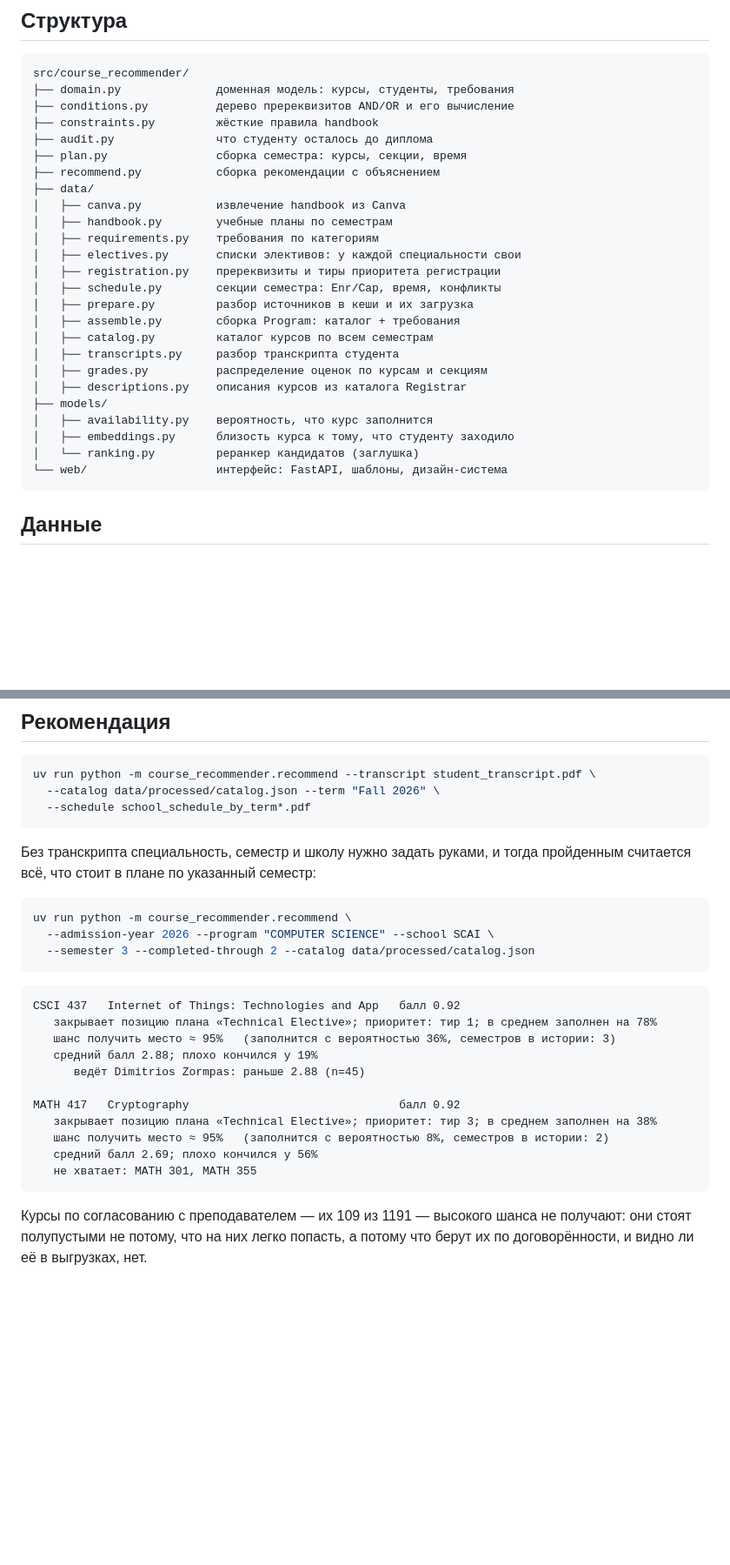
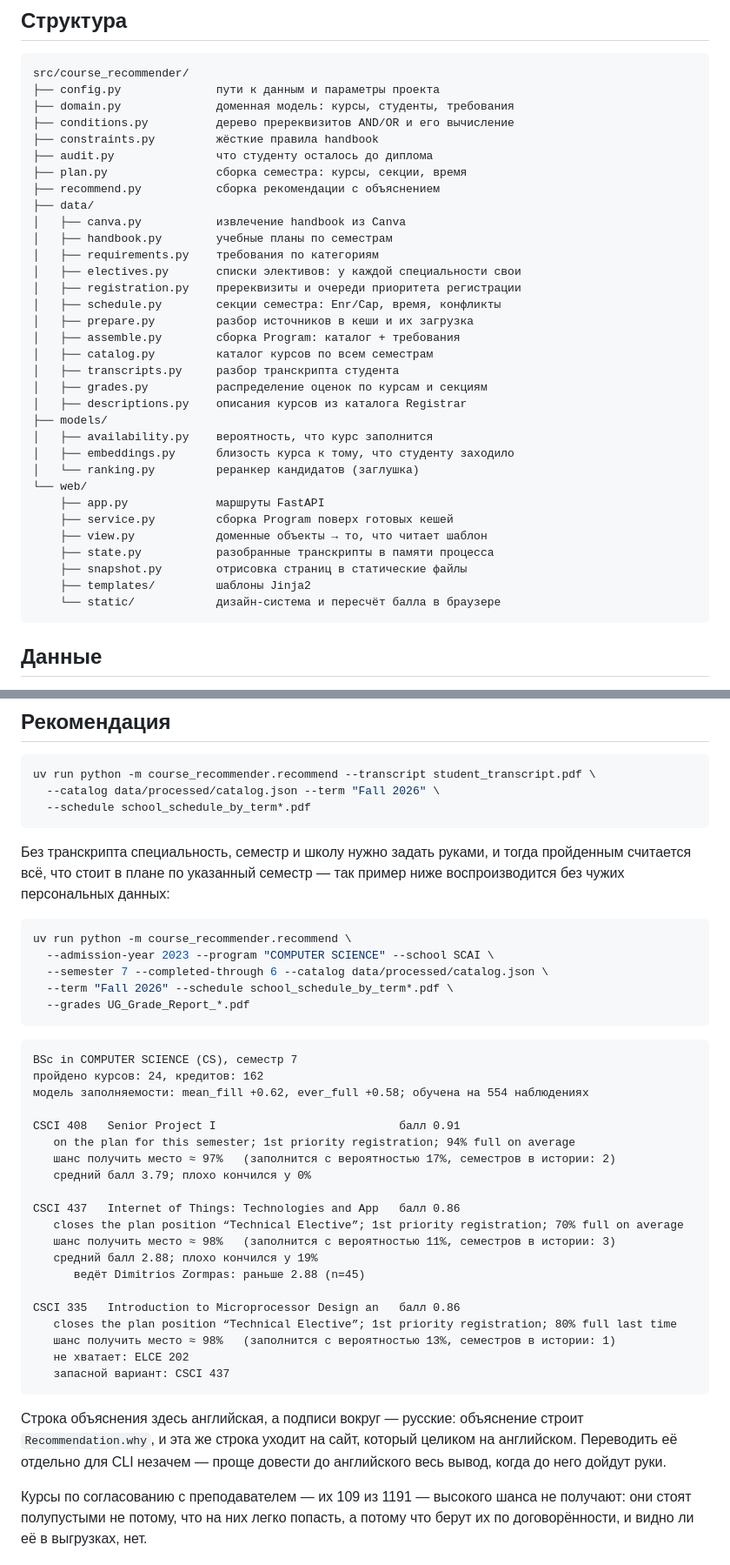
Before and after one commit to Aishayest/course-recommender, a Markdown page: README.md, 2 parts joined by grey strips. Shown at 87% size. Drawn GitHub-style; blank space fills up the shorter version.

````diff
--- a/README.md
+++ b/README.md
@@ -21,6 +25,7 @@ Handbook описывает, что студент обязан пройти, н
 
 ```
 src/course_recommender/
+├── config.py              пути к данным и параметры проекта
 ├── domain.py              доменная модель: курсы, студенты, требования
 ├── conditions.py          дерево пререквизитов AND/OR и его вычисление
 ├── constraints.py         жёсткие правила handbook
@@ -32,7 +37,7 @@ src/course_recommender/
 │   ├── handbook.py        учебные планы по семестрам
 │   ├── requirements.py    требования по категориям
 │   ├── electives.py       списки элективов: у каждой специальности свои
-│   ├── registration.py    пререквизиты и тиры приоритета регистрации
+│   ├── registration.py    пререквизиты и очереди приоритета регистрации
 │   ├── schedule.py        секции семестра: Enr/Cap, время, конфликты
 │   ├── prepare.py         разбор источников в кеши и их загрузка
 │   ├── assemble.py        сборка Program: каталог + требования
@@ -44,7 +49,14 @@ src/course_recommender/
 │   ├── availability.py    вероятность, что курс заполнится
 │   ├── embeddings.py      близость курса к тому, что студенту заходило
 │   └── ranking.py         реранкер кандидатов (заглушка)
-└── web/                   интерфейс: FastAPI, шаблоны, дизайн-система
+└── web/
+    ├── app.py             маршруты FastAPI
+    ├── service.py         сборка Program поверх готовых кешей
+    ├── view.py            доменные объекты → то, что читает шаблон
+    ├── state.py           разобранные транскрипты в памяти процесса
+    ├── snapshot.py        отрисовка страниц в статические файлы
+    ├── templates/         шаблоны Jinja2
+    └── static/            дизайн-система и пересчёт балла в браузере
 ```
 
 ## Данные
@@ -345,27 +365,44 @@ uv run python -m course_recommender.recommend --transcript student_transcript.pd
 ```
 
 Без транскрипта специальность, семестр и школу нужно задать руками, и тогда
-пройденным считается всё, что стоит в плане по указанный семестр:
+пройденным считается всё, что стоит в плане по указанный семестр — так пример
+ниже воспроизводится без чужих персональных данных:
 
 ```bash
 uv run python -m course_recommender.recommend \
-  --admission-year 2026 --program "COMPUTER SCIENCE" --school SCAI \
-  --semester 3 --completed-through 2 --catalog data/processed/catalog.json
+  --admission-year 2023 --program "COMPUTER SCIENCE" --school SCAI \
+  --semester 7 --completed-through 6 --catalog data/processed/catalog.json \
+  --term "Fall 2026" --schedule school_schedule_by_term*.pdf \
+  --grades UG_Grade_Report_*.pdf
 ```
 
 ```
-CSCI 437   Internet of Things: Technologies and App   балл 0.92
-   закрывает позицию плана «Technical Elective»; приоритет: тир 1; в среднем заполнен на 78%
-   шанс получить место ≈ 95%   (заполнится с вероятностью 36%, семестров в истории: 3)
+BSc in COMPUTER SCIENCE (CS), семестр 7
+пройдено курсов: 24, кредитов: 162
+модель заполняемости: mean_fill +0.62, ever_full +0.58; обучена на 554 наблюдениях
+
+CSCI 408   Senior Project I                           балл 0.91
+   on the plan for this semester; 1st priority registration; 94% full on average
+   шанс получить место ≈ 97%   (заполнится с вероятностью 17%, семестров в истории: 2)
+   средний балл 3.79; плохо кончился у 0%
+
+CSCI 437   Internet of Things: Technologies and App   балл 0.86
+   closes the plan position “Technical Elective”; 1st priority registration; 70% full on average
+   шанс получить место ≈ 98%   (заполнится с вероятностью 11%, семестров в истории: 3)
    средний балл 2.88; плохо кончился у 19%
       ведёт Dimitrios Zormpas: раньше 2.88 (n=45)
 
-MATH 417   Cryptography                               балл 0.92
-   закрывает позицию плана «Technical Elective»; приоритет: тир 3; в среднем заполнен на 38%
-   шанс получить место ≈ 95%   (заполнится с вероятностью 8%, семестров в истории: 2)
-   средний балл 2.69; плохо кончился у 56%
-   не хватает: MATH 301, MATH 355
+CSCI 335   Introduction to Microprocessor Design an   балл 0.86
+   closes the plan position “Technical Elective”; 1st priority registration; 80% full last time
+   шанс получить место ≈ 98%   (заполнится с вероятностью 13%, семестров в истории: 1)
+   не хватает: ELCE 202
+   запасной вариант: CSCI 437
 ```
+
+Строка объяснения здесь английская, а подписи вокруг — русские: объяснение
+строит `Recommendation.why`, и эта же строка уходит на сайт, который целиком
+на английском. Переводить её отдельно для CLI незачем — проще довести до
+английского весь вывод, когда до него дойдут руки.
 
 Курсы по согласованию с преподавателем — их 109 из 1191 — высокого шанса не
 получают: они стоят полупустыми не потому, что на них легко попасть, а потому
````
Also changed, not shown: other parts of README.md (+41 -21 lines), OVERVIEW.en.md (+10 -7 lines), OVERVIEW.md (+10 -7 lines).
